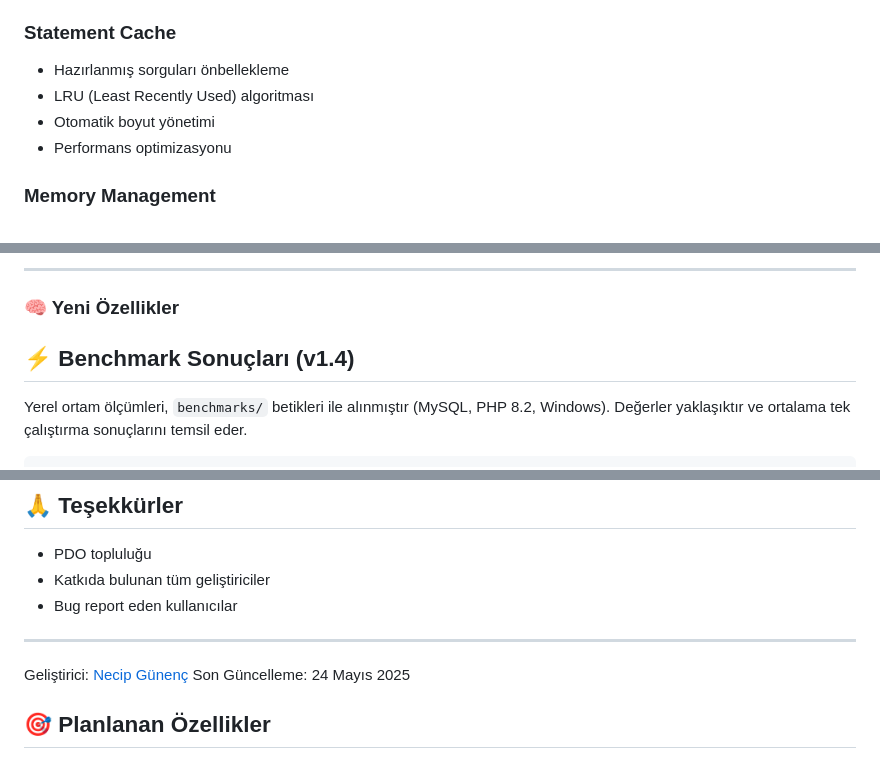
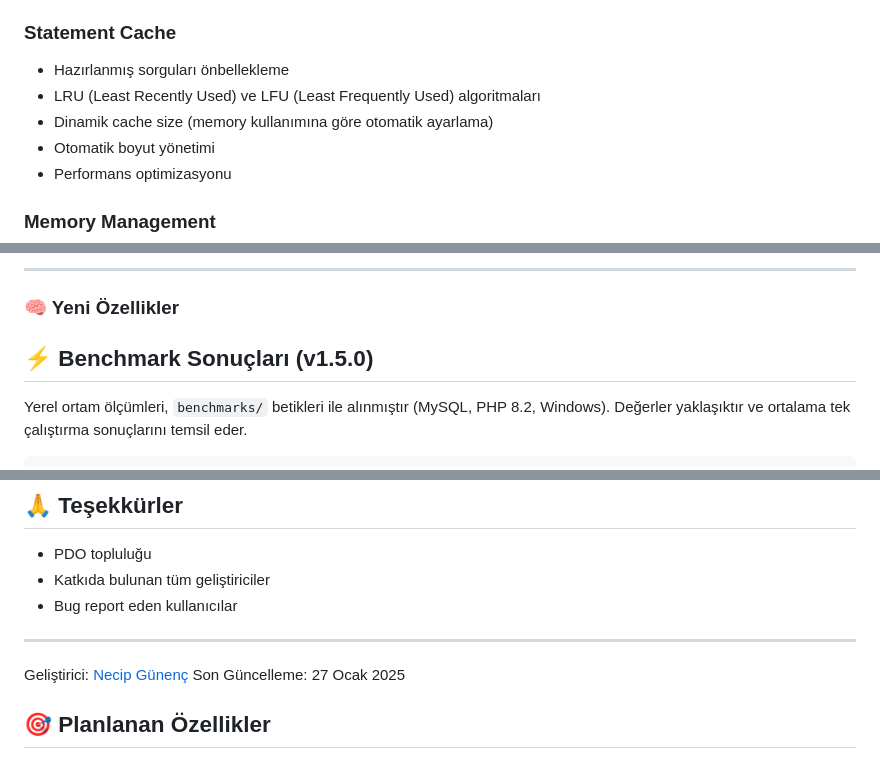
Before and after one commit to ngunenc/nsql, a Markdown page: README.md, 3 parts joined by grey strips. Drawn GitHub-style.

```diff
--- a/README.md
+++ b/README.md
@@ -857,7 +860,8 @@ $db->delete("DELETE FROM users WHERE id = :id", [
 
 ### Statement Cache
 - Hazırlanmış sorguları önbellekleme
-- LRU (Least Recently Used) algoritması
+- LRU (Least Recently Used) ve LFU (Least Frequently Used) algoritmaları
+- Dinamik cache size (memory kullanımına göre otomatik ayarlama)
 - Otomatik boyut yönetimi
 - Performans optimizasyonu
 
@@ -957,7 +971,7 @@ $db->delete("DELETE FROM users WHERE id = :id", [
 
 ### 🧠 Yeni Özellikler
 
-## ⚡ Benchmark Sonuçları (v1.4)
+## ⚡ Benchmark Sonuçları (v1.5.0)
 
 Yerel ortam ölçümleri, `benchmarks/` betikleri ile alınmıştır (MySQL, PHP 8.2, Windows). Değerler yaklaşıktır ve ortalama tek çalıştırma sonuçlarını temsil eder.
 
@@ -1410,7 +1443,7 @@ Bu proje MIT lisansı altında lisanslanmıştır. Detaylı bilgi için [LICENSE
 ---
 
 Geliştirici: [Necip Günenç](https://github.com/ngunenc)
-Son Güncelleme: 24 Mayıs 2025
+Son Güncelleme: 27 Ocak 2025
 
 ## 🎯 Planlanan Özellikler
 
```
Also changed, not shown: other parts of README.md (+48 -16 lines).
